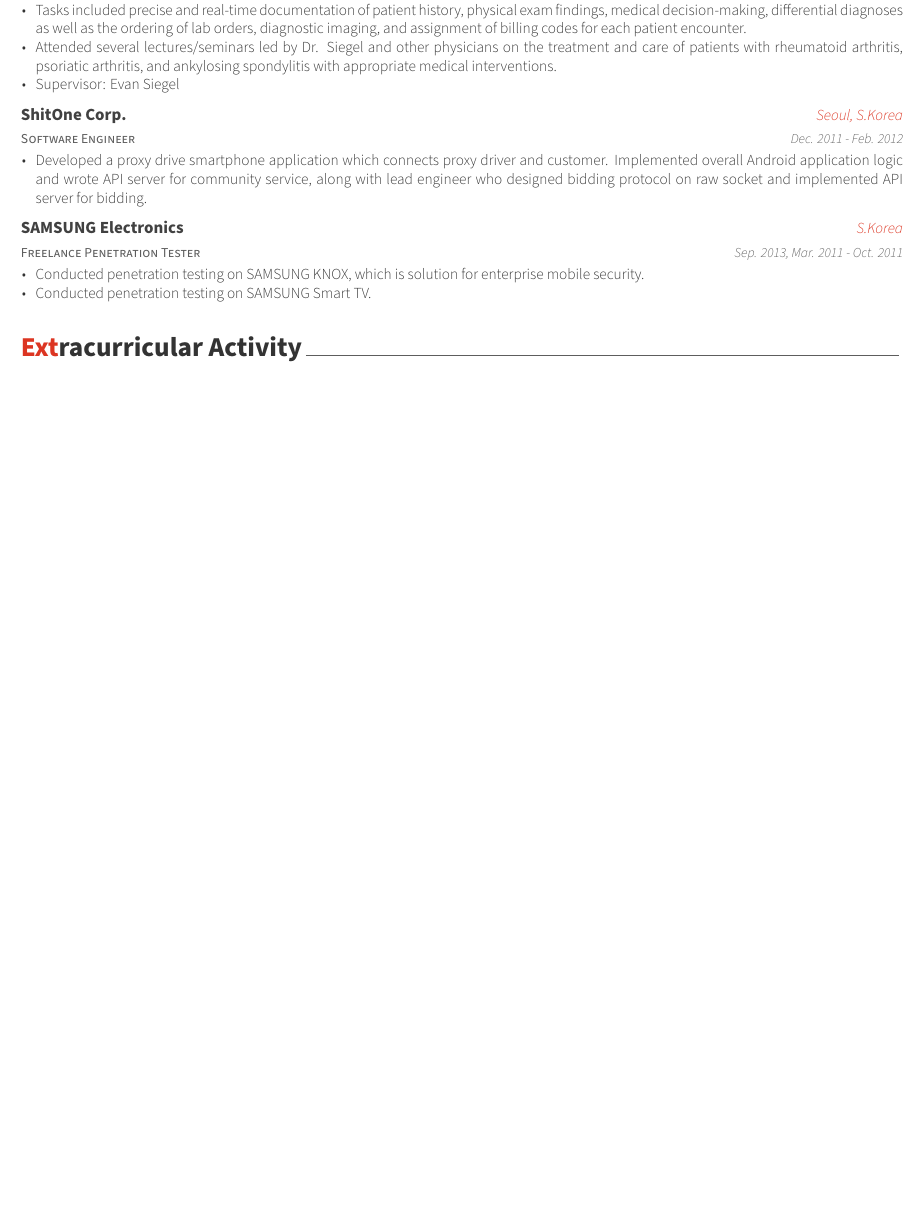
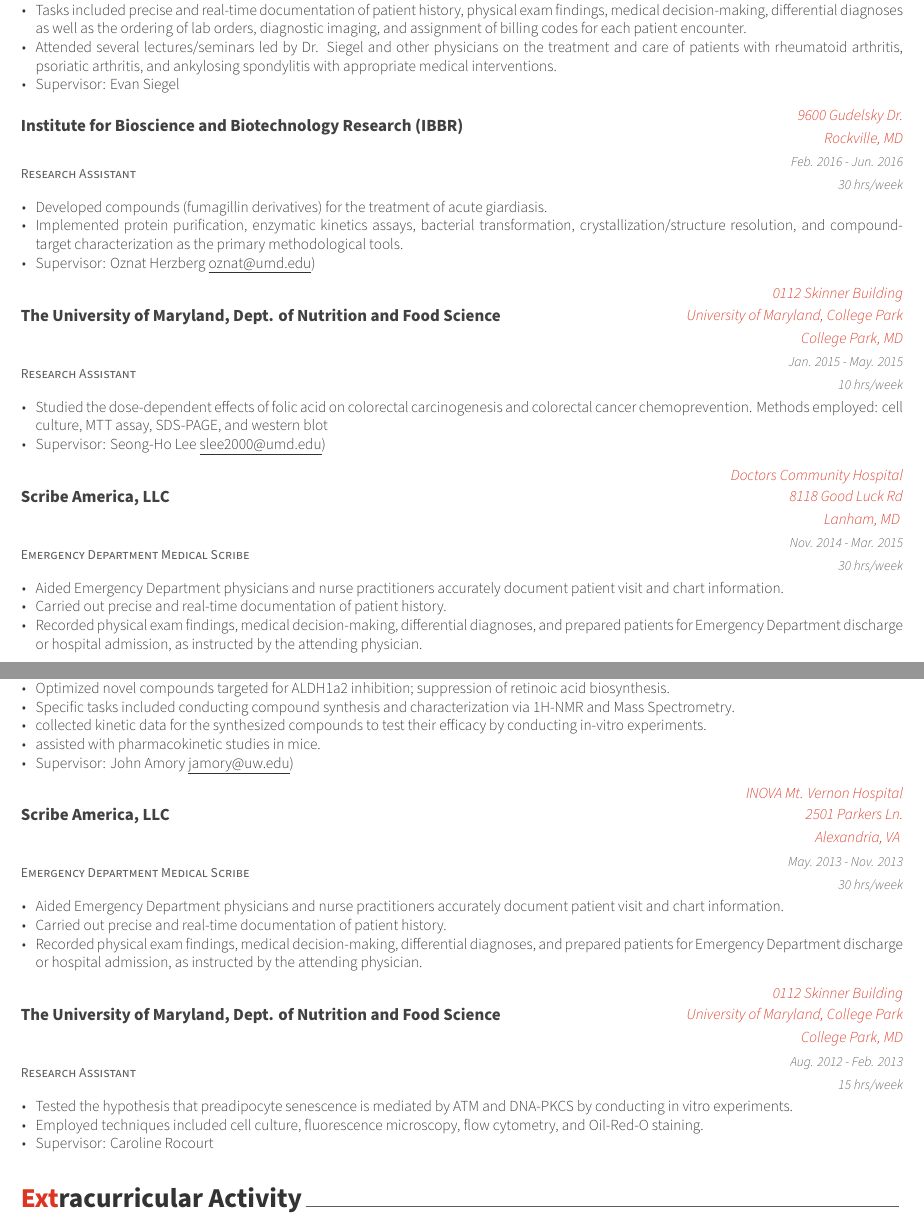
Before and after one commit to cmainov/tex-resume, a LaTeX CV (examples/cmv-resume.tex, which reads examples/cv/experience.tex): part of page 3 of 4 before the commit and two parts of pages 3 and 4 of 5 after it, the two joined at a grey line, cut so that both start at the same text, the shorter picture padded with empty space. The pictures show the PDF file examples/cmv-resume.pdf that the author committed with the source.

Commit message:
experience done

```diff
--- a/examples/cv/experience.tex
+++ b/examples/cv/experience.tex
@@ -205,28 +205,59 @@
 
 %---------------------------------------------------------
   \cventry
-    {Software Engineer} % Job title
-    {ShitOne Corp.} % Organization
-    {Seoul, S.Korea} % Location
-    {Dec. 2011 - Feb. 2012} % Date(s)
+    {Research Assistant} % Job title
+    {Institute for Bioscience and Biotechnology Research (IBBR) } % Organization
+    {9600 Gudelsky Dr. \newline
+Rockville, MD} % Location
+    {Feb. 2016 - Jun. 2016 \newline 30 hrs/week} % Dates and time
     {
       \begin{cvitems} % Description(s) of tasks/responsibilities
-        \item {Developed a proxy drive smartphone application which connects proxy driver and customer. Implemented overall Android application logic and wrote API server for community service, along with lead engineer who designed bidding protocol on raw socket and implemented API server for bidding.}
+        \item {Developed compounds (fumagillin derivatives) for the treatment of acute giardiasis.}
+        \item{Implemented protein purification, enzymatic kinetics assays, bacterial transformation, crystallization/structure resolution, and compound-target characterization as the primary methodological tools.}
+        \item{Supervisor: Oznat Herzberg
+        {\underline{\href{mailto:oznat@umd.edu}{oznat@umd.edu}}})}
       \end{cvitems}
     }
 
 %---------------------------------------------------------
+
+%---------------------------------------------------------
   \cventry
-    {Freelance Penetration Tester} % Job title
-    {SAMSUNG Electronics} % Organization
-    {S.Korea} % Location
-    {Sep. 2013, Mar. 2011 - Oct. 2011} % Date(s)
+    {Research Assistant} % Job title
+    {The University of Maryland, Dept. of Nutrition and Food Science} % Organization
+    {0112 Skinner Building \newline
+University of Maryland, College Park \newline
+College Park, MD} % Location
+    {Jan. 2015 - May. 2015 \newline 10 hrs/week} % Dates and time
     {
       \begin{cvitems} % Description(s) of tasks/responsibilities
-        \item {Conducted penetration testing on SAMSUNG KNOX, which is solution for enterprise mobile security.}
-        \item {Conducted penetration testing on SAMSUNG Smart TV.}
+        \item {Studied the dose-dependent effects of folic acid on colorectal carcinogenesis and colorectal cancer chemoprevention. Methods employed: cell culture, MTT assay, SDS-PAGE, and western blot}
+        \item{Supervisor: Seong-Ho Lee
+        {\underline{\href{mailto:slee2000@umd.edu}{slee2000@umd.edu}}})}
       \end{cvitems}
-      %\begin{cvsubentries}
-      %  \cvsubentry{}{KNOX(Solution for Enterprise Mobile Security) Penetration Testing}{Sep. 2013}{}
-      %  \cvsubentry{}{Smart TV Penetration Testing}{Mar. 2011 - Oct. 2011}{}
-      %\end{cvsubentries}
+    }
+
+%---------------------------------------------------------
+
+%---------------------------------------------------------
+  \cventry
+    {Emergency Department Medical Scribe} % Job title
+    {Scribe America, LLC } % Organizat ion
+    {Doctors Community Hospital \newline
+8118 Good Luck Rd \newline
+Lanham, MD
+} % Location
+    {Nov. 2014 - Mar. 2015 \newline 30 hrs/week} % Dates and time
+    {
+      \begin{cvitems} % Description(s) of tasks/responsibilities
+        \item {Aided Emergency Department physicians and nurse practitioners accurately document patient visit and chart information.}
+        \item{Carried out precise and real-time documentation of patient history.}
+        \item{Recorded physical exam findings, medical decision-making, differential diagnoses, and prepared patients for Emergency Department discharge or hospital admission, as instructed by the attending physician.}
+      \end{cvitems}
+    }
+
+%---------------------------------------------------------
+
+
+%---------------------------------------------------------
+  \cventry
@@ -233,3 +270,51 @@
+} % Location
+    {Nov. 2014 - Mar. 2015 \newline 40 hrs/week} % Dates and time
+    {
+      \begin{cvitems} % Description(s) of tasks/responsibilities
+        \item {Optimized novel compounds targeted for ALDH1a2 inhibition; suppression of retinoic acid biosynthesis.}
+        \item{Specific tasks included conducting compound synthesis and characterization via 1H-NMR and Mass Spectrometry.}
+        \item{collected kinetic data for the synthesized compounds to test their efficacy by conducting in-vitro experiments.}
+        \item{assisted with pharmacokinetic studies in mice.}
+         \item{Supervisor: John Amory
+        {\underline{\href{mailto:jamory@uw.edu}{jamory@uw.edu}}})}
+      \end{cvitems}
+    }
+
+%---------------------------------------------------------
+
+%---------------------------------------------------------
+  \cventry
+    {Emergency Department Medical Scribe} % Job title
+    {Scribe America, LLC } % Organizat ion
+    {INOVA Mt. Vernon Hospital \newline
+2501 Parkers Ln. \newline
+Alexandria, VA
+} % Location
+    {May. 2013 - Nov. 2013  \newline 30 hrs/week} % Dates and time
+    {
+      \begin{cvitems} % Description(s) of tasks/responsibilities
+        \item {Aided Emergency Department physicians and nurse practitioners accurately document patient visit and chart information.}
+        \item{Carried out precise and real-time documentation of patient history.}
+        \item{Recorded physical exam findings, medical decision-making, differential diagnoses, and prepared patients for Emergency Department discharge or hospital admission, as instructed by the attending physician.}
+      \end{cvitems}
+    }
+
+%---------------------------------------------------------
+
+%---------------------------------------------------------
+  \cventry
+    {Research Assistant} % Job title
+    {The University of Maryland, Dept. of Nutrition and Food Science} % Organization
+    {0112 Skinner Building \newline
+University of Maryland, College Park \newline
+College Park, MD} % Location
+    {Aug. 2012 - Feb. 2013 \newline 15 hrs/week} % Dates and time
+    {
+      \begin{cvitems} % Description(s) of tasks/responsibilities
+        \item {Tested the hypothesis that preadipocyte senescence is mediated by ATM and DNA-PKCS by conducting in vitro experiments.}
+        \item{Employed techniques included cell culture, fluorescence microscopy, flow cytometry, and Oil-Red-O staining.}
+         \item{Supervisor: Caroline Rocourt}
+      \end{cvitems}
     }
 
 %---------------------------------------------------------
```
Also changed, not shown: examples/cmv-resume.pdf, examples/cv/experience.tex (6 more changed lines), 3 other files.
